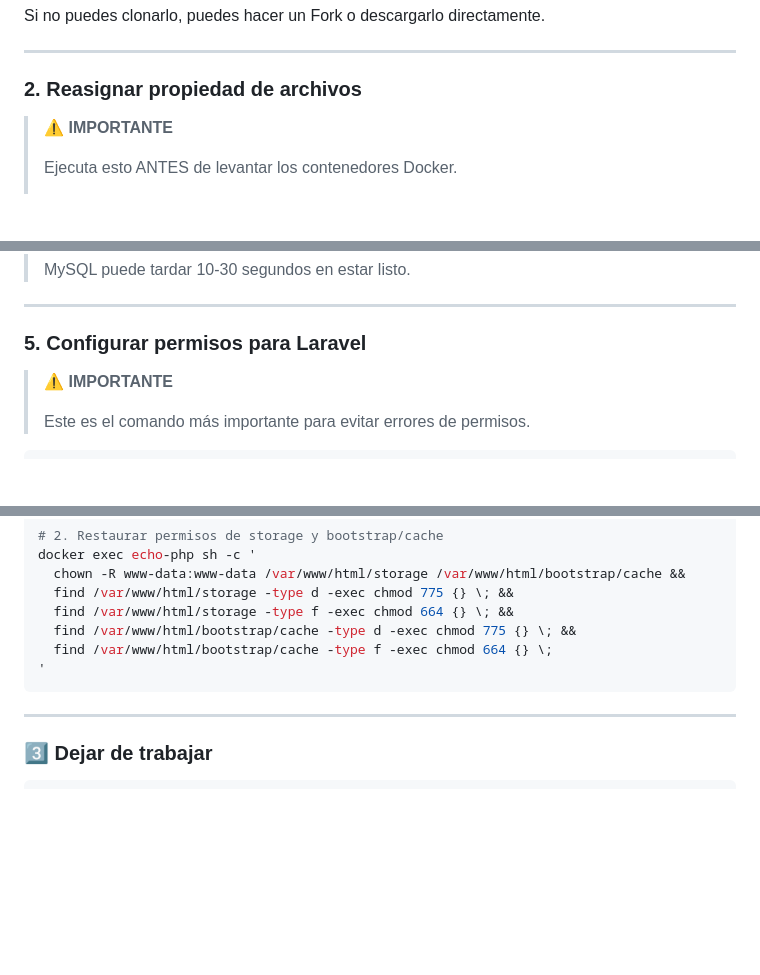
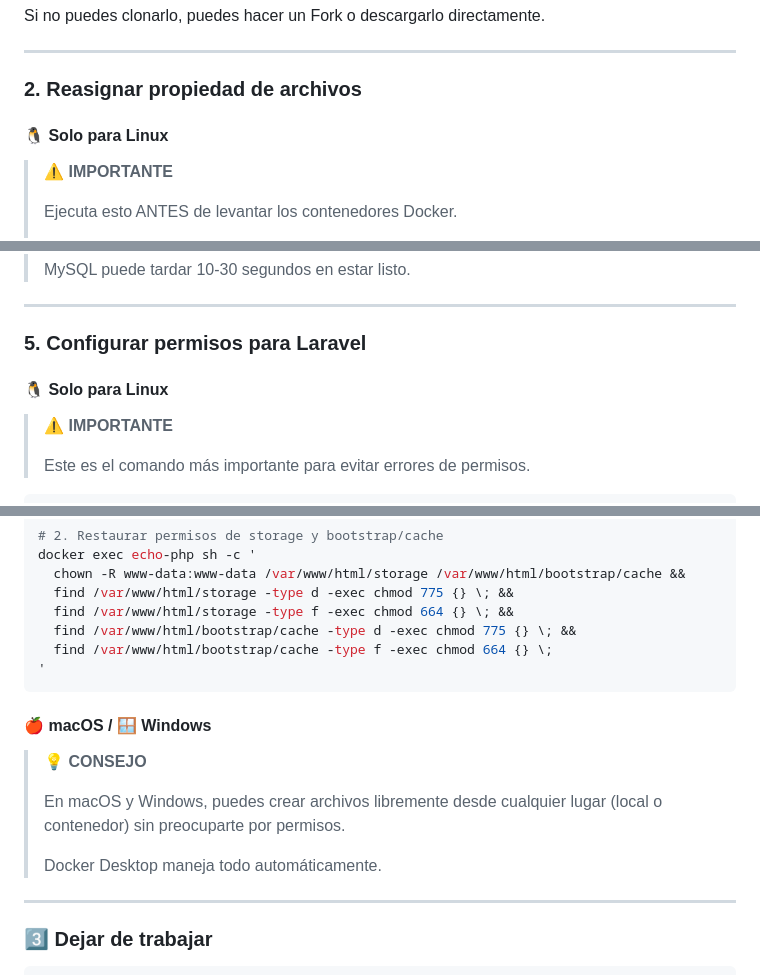
Before and after one commit to toniGitH/Echo, a Markdown page: SETUP.md, 3 parts joined by grey strips. Drawn GitHub-style; blank space fills up the shorter version.

````diff
--- a/SETUP.md
+++ b/SETUP.md
@@ -30,6 +52,8 @@ Si no puedes clonarlo, puedes hacer un Fork o descargarlo directamente.
 ---
 
 ### 2. Reasignar propiedad de archivos
+
+#### 🐧 Solo para Linux
 
 > ⚠️ **IMPORTANTE**
 >
@@ -109,6 +141,8 @@ docker compose ps
 
 ### 5. Configurar permisos para Laravel
 
+#### 🐧 Solo para Linux
+
 > ⚠️ **IMPORTANTE**
 >
 > Este es el comando más importante para evitar errores de permisos.
@@ -226,6 +272,14 @@ docker exec echo-php sh -c '
   find /var/www/html/bootstrap/cache -type f -exec chmod 664 {} \;
 '
 ```
+
+#### 🍎 macOS / 🪟 Windows
+
+> 💡 **CONSEJO**
+>
+> En macOS y Windows, puedes crear archivos libremente desde cualquier lugar (local o contenedor) sin preocuparte por permisos.
+>
+> Docker Desktop maneja todo automáticamente.
 
 ---
 
````
Also changed, not shown: other parts of SETUP.md (+43 -1 lines).
